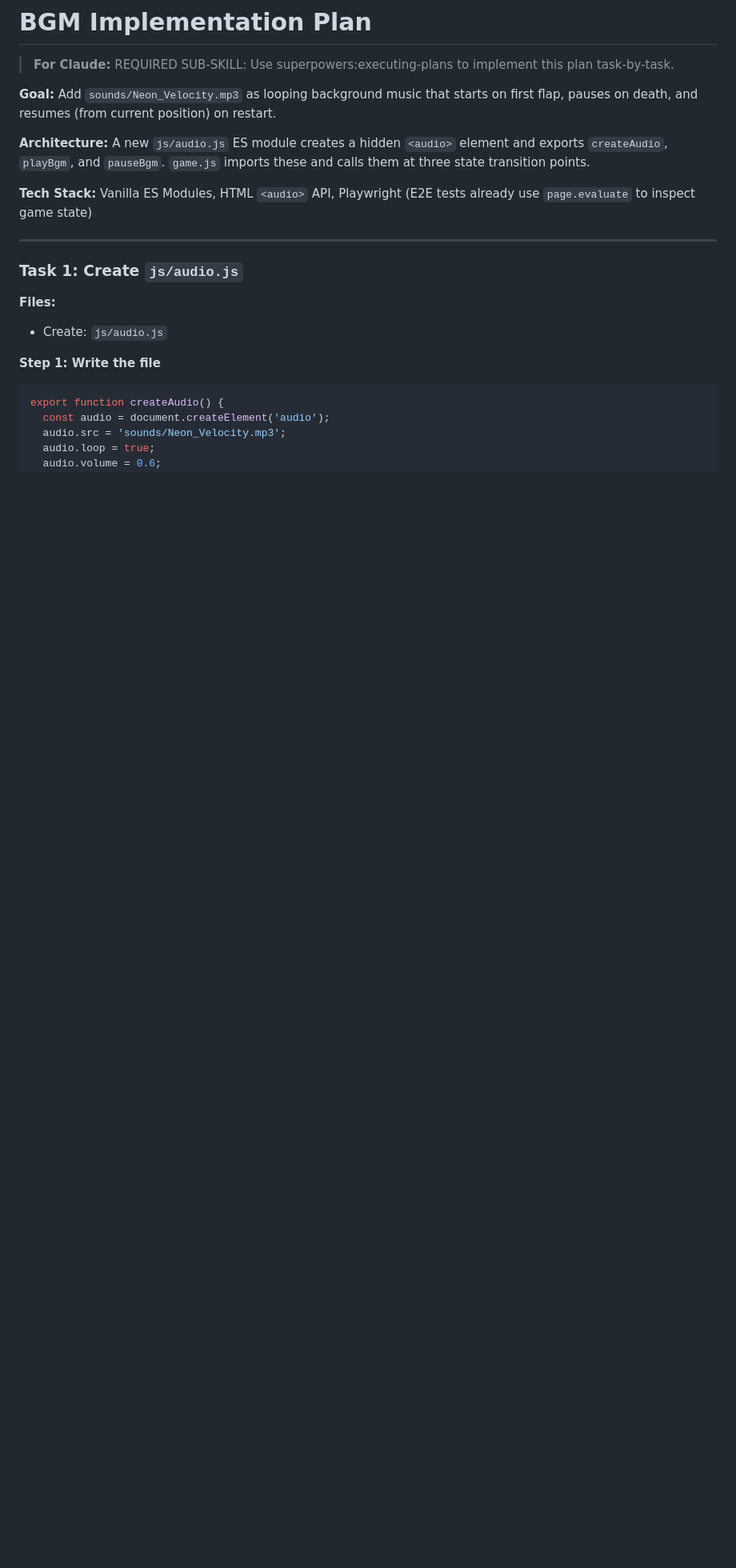
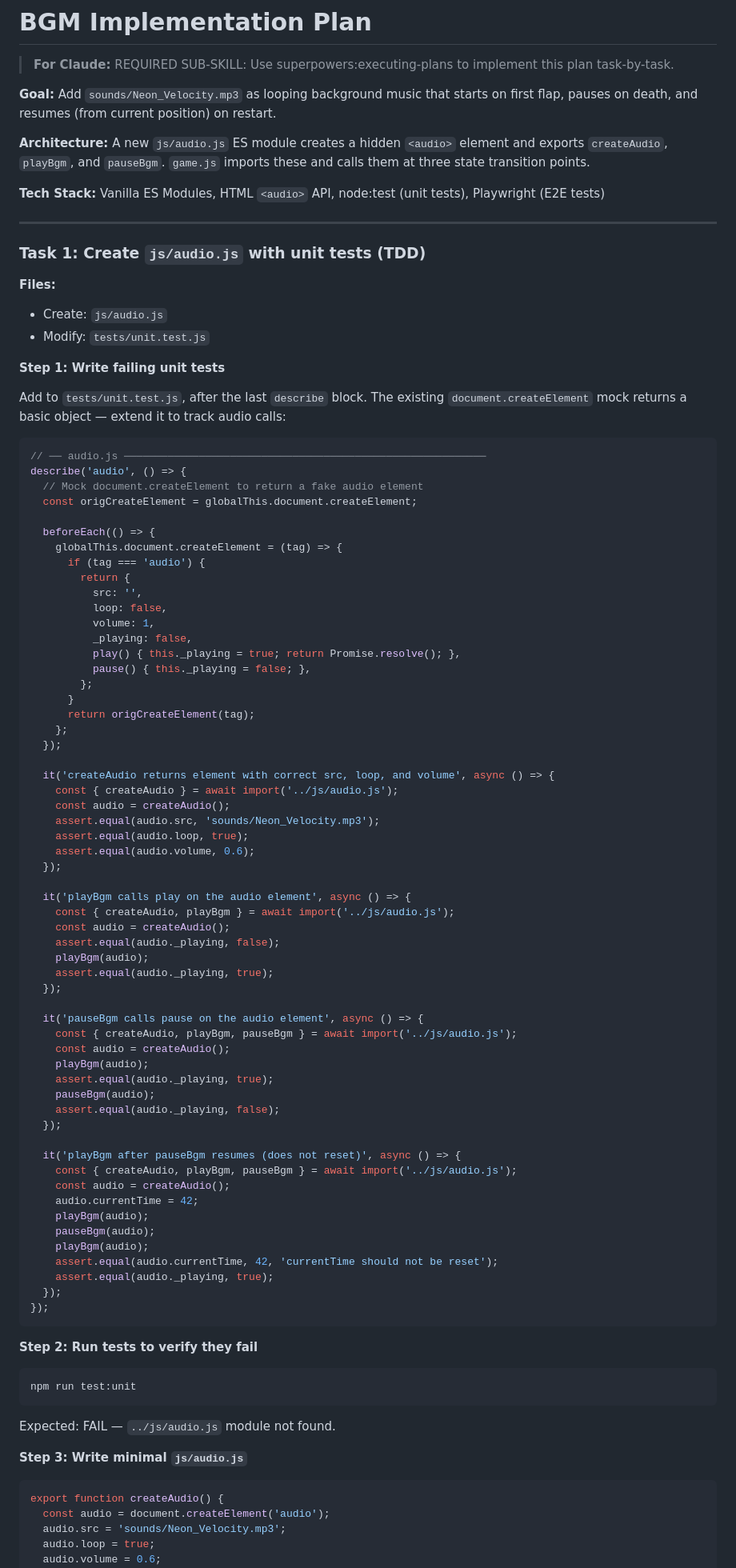
Before and after one commit to AyaSakura-comp/vibe_flappy_bird, a Markdown page: docs/plans/2026-02-25-bgm-implementation.md, the part around one of its changes. Shown at 80% size. Drawn GitHub-style; blank space fills up the shorter version.

Commit message:
docs: add TDD unit tests to BGM implementation plan

````diff
--- a/docs/plans/2026-02-25-bgm-implementation.md
+++ b/docs/plans/2026-02-25-bgm-implementation.md
@@ -6,16 +6,89 @@
 
 **Architecture:** A new `js/audio.js` ES module creates a hidden `<audio>` element and exports `createAudio`, `playBgm`, and `pauseBgm`. `game.js` imports these and calls them at three state transition points.
 
-**Tech Stack:** Vanilla ES Modules, HTML `<audio>` API, Playwright (E2E tests already use `page.evaluate` to inspect game state)
+**Tech Stack:** Vanilla ES Modules, HTML `<audio>` API, node:test (unit tests), Playwright (E2E tests)
 
 ---
 
-### Task 1: Create `js/audio.js`
+### Task 1: Create `js/audio.js` with unit tests (TDD)
 
 **Files:**
 - Create: `js/audio.js`
+- Modify: `tests/unit.test.js`
 
-**Step 1: Write the file**
+**Step 1: Write failing unit tests**
+
+Add to `tests/unit.test.js`, after the last `describe` block. The existing `document.createElement` mock returns a basic object — extend it to track audio calls:
+
+```js
+// ── audio.js ──────────────────────────────────────────────────────────
+describe('audio', () => {
+  // Mock document.createElement to return a fake audio element
+  const origCreateElement = globalThis.document.createElement;
+
+  beforeEach(() => {
+    globalThis.document.createElement = (tag) => {
+      if (tag === 'audio') {
+        return {
+          src: '',
+          loop: false,
+          volume: 1,
+          _playing: false,
+          play() { this._playing = true; return Promise.resolve(); },
+          pause() { this._playing = false; },
+        };
+      }
+      return origCreateElement(tag);
+    };
+  });
+
+  it('createAudio returns element with correct src, loop, and volume', async () => {
+    const { createAudio } = await import('../js/audio.js');
+    const audio = createAudio();
+    assert.equal(audio.src, 'sounds/Neon_Velocity.mp3');
+    assert.equal(audio.loop, true);
+    assert.equal(audio.volume, 0.6);
+  });
+
+  it('playBgm calls play on the audio element', async () => {
+    const { createAudio, playBgm } = await import('../js/audio.js');
+    const audio = createAudio();
+    assert.equal(audio._playing, false);
+    playBgm(audio);
+    assert.equal(audio._playing, true);
+  });
+
+  it('pauseBgm calls pause on the audio element', async () => {
+    const { createAudio, playBgm, pauseBgm } = await import('../js/audio.js');
+    const audio = createAudio();
+    playBgm(audio);
+    assert.equal(audio._playing, true);
+    pauseBgm(audio);
+    assert.equal(audio._playing, false);
+  });
+
+  it('playBgm after pauseBgm resumes (does not reset)', async () => {
+    const { createAudio, playBgm, pauseBgm } = await import('../js/audio.js');
+    const audio = createAudio();
+    audio.currentTime = 42;
+    playBgm(audio);
+    pauseBgm(audio);
+    playBgm(audio);
+    assert.equal(audio.currentTime, 42, 'currentTime should not be reset');
+    assert.equal(audio._playing, true);
+  });
+});
+```
+
+**Step 2: Run tests to verify they fail**
+
+```bash
+npm run test:unit
+```
+
+Expected: FAIL — `../js/audio.js` module not found.
+
+**Step 3: Write minimal `js/audio.js`**
 
 ```js
 export function createAudio() {
````
Also changed, not shown: other parts of docs/plans/2026-02-25-bgm-implementation.md (+33 -39 lines).
